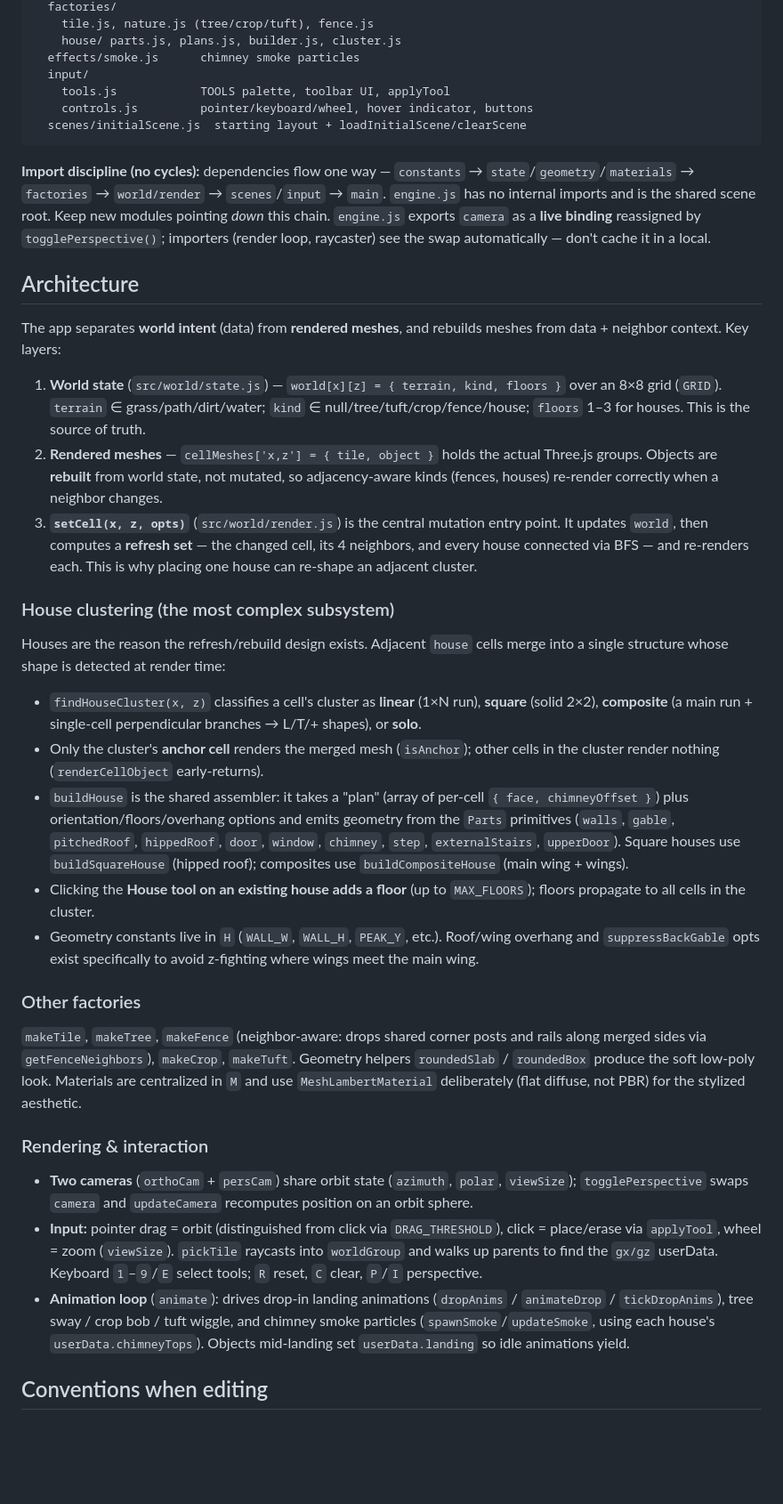
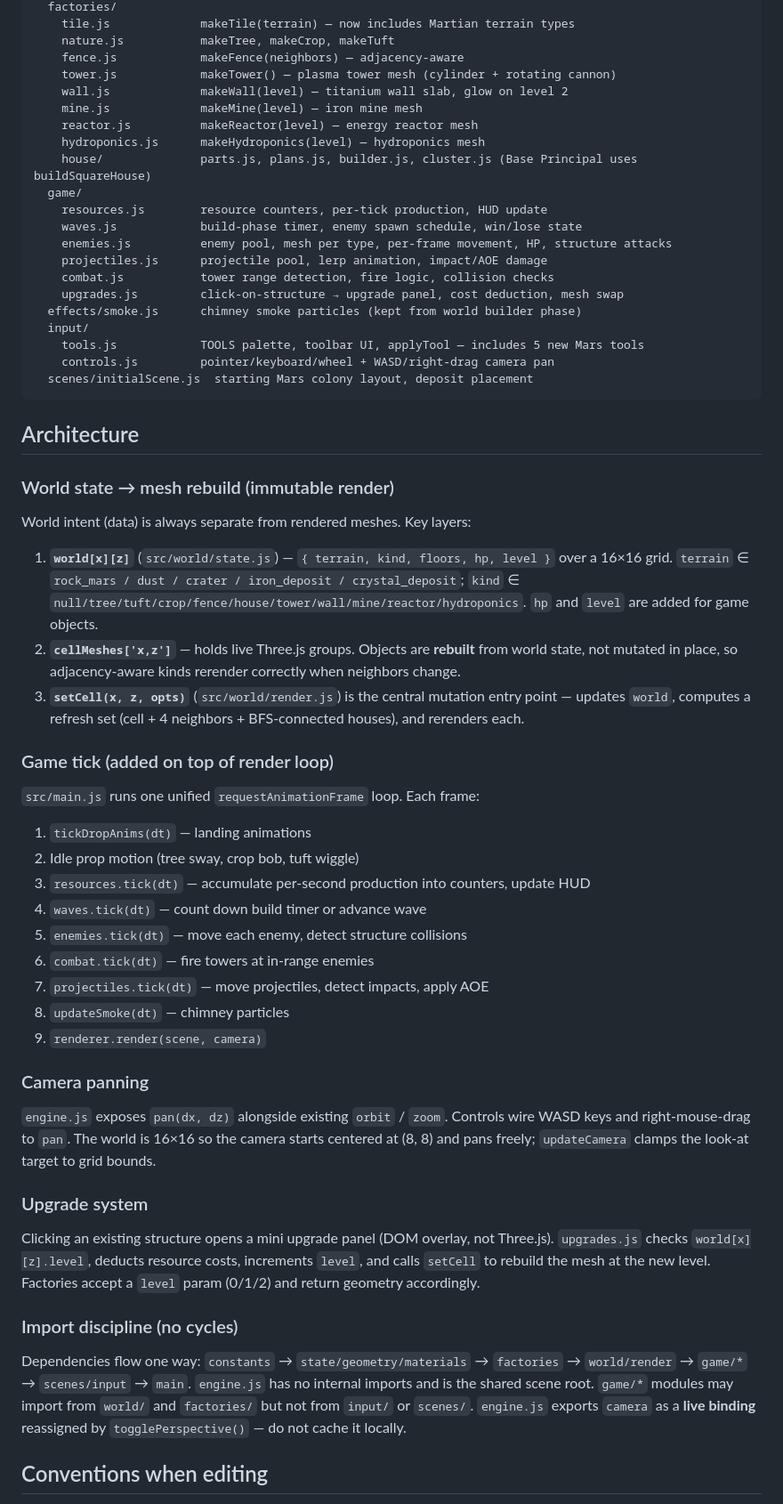
Before and after one commit to Andss-ye/Aris, a Markdown page: CLAUDE.md, the part around one of its changes. Shown at 89% size. GitHub-like rendering; blank space fills up the shorter version.

````diff
--- a/CLAUDE.md
+++ b/CLAUDE.md
@@ -35,42 +66,61 @@ src/
   factories/
-    tile.js, nature.js (tree/crop/tuft), fence.js
-    house/ parts.js, plans.js, builder.js, cluster.js
-  effects/smoke.js      chimney smoke particles
+    tile.js             makeTile(terrain) — now includes Martian terrain types
+    nature.js           makeTree, makeCrop, makeTuft
+    fence.js            makeFence(neighbors) — adjacency-aware
+    tower.js            makeTower() — plasma tower mesh (cylinder + rotating cannon)
+    wall.js             makeWall(level) — titanium wall slab, glow on level 2
+    mine.js             makeMine(level) — iron mine mesh
+    reactor.js          makeReactor(level) — energy reactor mesh
+    hydroponics.js      makeHydroponics(level) — hydroponics mesh
+    house/              parts.js, plans.js, builder.js, cluster.js (Base Principal uses buildSquareHouse)
+  game/
+    resources.js        resource counters, per-tick production, HUD update
+    waves.js            build-phase timer, enemy spawn schedule, win/lose state
+    enemies.js          enemy pool, mesh per type, per-frame movement, HP, structure attacks
+    projectiles.js      projectile pool, lerp animation, impact/AOE damage
+    combat.js           tower range detection, fire logic, collision checks
+    upgrades.js         click-on-structure → upgrade panel, cost deduction, mesh swap
+  effects/smoke.js      chimney smoke particles (kept from world builder phase)
   input/
-    tools.js            TOOLS palette, toolbar UI, applyTool
-    controls.js         pointer/keyboard/wheel, hover indicator, buttons
-  scenes/initialScene.js  starting layout + loadInitialScene/clearScene
+    tools.js            TOOLS palette, toolbar UI, applyTool — includes 5 new Mars tools
+    controls.js         pointer/keyboard/wheel + WASD/right-drag camera pan
+  scenes/initialScene.js  starting Mars colony layout, deposit placement
 ```
-
-**Import discipline (no cycles):** dependencies flow one way — `constants` → `state`/`geometry`/`materials` → `factories` → `world/render` → `scenes`/`input` → `main`. `engine.js` has no internal imports and is the shared scene root. Keep new modules pointing *down* this chain. `engine.js` exports `camera` as a **live binding** reassigned by `togglePerspective()`; importers (render loop, raycaster) see the swap automatically — don't cache it in a local.
 
 ## Architecture
 
-The app separates **world intent** (data) from **rendered meshes**, and rebuilds meshes from data + neighbor context. Key layers:
+### World state → mesh rebuild (immutable render)
 
-1. **World state** (`src/world/state.js`) — `world[x][z] = { terrain, kind, floors }` over an 8×8 grid (`GRID`). `terrain` ∈ grass/path/dirt/water; `kind` ∈ null/tree/tuft/crop/fence/house; `floors` 1–3 for houses. This is the source of truth.
-2. **Rendered meshes** — `cellMeshes['x,z'] = { tile, object }` holds the actual Three.js groups. Objects are **rebuilt** from world state, not mutated, so adjacency-aware kinds (fences, houses) re-render correctly when a neighbor changes.
-3. **`setCell(x, z, opts)`** (`src/world/render.js`) is the central mutation entry point. It updates `world`, then computes a **refresh set** — the changed cell, its 4 neighbors, and every house connected via BFS — and re-renders each. This is why placing one house can re-shape an adjacent cluster.
+World intent (data) is always separate from rendered meshes. Key layers:
 
-### House clustering (the most complex subsystem)
+1. **`world[x][z]`** (`src/world/state.js`) — `{ terrain, kind, floors, hp, level }` over a 16×16 grid. `terrain` ∈ `rock_mars / dust / crater / iron_deposit / crystal_deposit`; `kind` ∈ `null/tree/tuft/crop/fence/house/tower/wall/mine/reactor/hydroponics`. `hp` and `level` are added for game objects.
+2. **`cellMeshes['x,z']`** — holds live Three.js groups. Objects are **rebuilt** from world state, not mutated in place, so adjacency-aware kinds rerender correctly when neighbors change.
+3. **`setCell(x, z, opts)`** (`src/world/render.js`) is the central mutation entry point — updates `world`, computes a refresh set (cell + 4 neighbors + BFS-connected houses), and rerenders each.
 
-Houses are the reason the refresh/rebuild design exists. Adjacent `house` cells merge into a single structure whose shape is detected at render time:
+### Game tick (added on top of render loop)
 
-- `findHouseCluster(x, z)` classifies a cell's cluster as **linear** (1×N run), **square** (solid 2×2), **composite** (a main run + single-cell perpendicular branches → L/T/+ shapes), or **solo**.
-- Only the cluster's **anchor cell** renders the merged mesh (`isAnchor`); other cells in the cluster render nothing (`renderCellObject` early-returns).
-- `buildHouse` is the shared assembler: it takes a "plan" (array of per-cell `{ face, chimneyOffset }`) plus orientation/floors/overhang options and emits geometry from the `Parts` primitives (`walls`, `gable`, `pitchedRoof`, `hippedRoof`, `door`, `window`, `chimney`, `step`, `externalStairs`, `upperDoor`). Square houses use `buildSquareHouse` (hipped roof); composites use `buildCompositeHouse` (main wing + wings).
-- Clicking the **House tool on an existing house adds a floor** (up to `MAX_FLOORS`); floors propagate to all cells in the cluster.
-- Geometry constants live in `H` (`WALL_W`, `WALL_H`, `PEAK_Y`, etc.). Roof/wing overhang and `suppressBackGable` opts exist specifically to avoid z-fighting where wings meet the main wing.
+`src/main.js` runs one unified `requestAnimationFrame` loop. Each frame:
+1. `tickDropAnims(dt)` — landing animations
+2. Idle prop motion (tree sway, crop bob, tuft wiggle)
+3. `resources.tick(dt)` — accumulate per-second production into counters, update HUD
+4. `waves.tick(dt)` — count down build timer or advance wave
+5. `enemies.tick(dt)` — move each enemy, detect structure collisions
+6. `combat.tick(dt)` — fire towers at in-range enemies
+7. `projectiles.tick(dt)` — move projectiles, detect impacts, apply AOE
+8. `updateSmoke(dt)` — chimney particles
+9. `renderer.render(scene, camera)`
 
-### Other factories
+### Camera panning
 
-`makeTile`, `makeTree`, `makeFence` (neighbor-aware: drops shared corner posts and rails along merged sides via `getFenceNeighbors`), `makeCrop`, `makeTuft`. Geometry helpers `roundedSlab` / `roundedBox` produce the soft low-poly look. Materials are centralized in `M` and use `MeshLambertMaterial` deliberately (flat diffuse, not PBR) for the stylized aesthetic.
+`engine.js` exposes `pan(dx, dz)` alongside existing `orbit` / `zoom`. Controls wire WASD keys and right-mouse-drag to `pan`. The world is 16×16 so the camera starts centered at (8, 8) and pans freely; `updateCamera` clamps the look-at target to grid bounds.
 
-### Rendering & interaction
+### Upgrade system
 
-- **Two cameras** (`orthoCam` + `persCam`) share orbit state (`azimuth`, `polar`, `viewSize`); `togglePerspective` swaps `camera` and `updateCamera` recomputes position on an orbit sphere.
-- **Input:** pointer drag = orbit (distinguished from click via `DRAG_THRESHOLD`), click = place/erase via `applyTool`, wheel = zoom (`viewSize`). `pickTile` raycasts into `worldGroup` and walks up parents to find the `gx/gz` userData. Keyboard `1`–`9`/`E` select tools; `R` reset, `C` clear, `P`/`I` perspective.
-- **Animation loop** (`animate`): drives drop-in landing animations (`dropAnims` / `animateDrop` / `tickDropAnims`), tree sway / crop bob / tuft wiggle, and chimney smoke particles (`spawnSmoke`/`updateSmoke`, using each house's `userData.chimneyTops`). Objects mid-landing set `userData.landing` so idle animations yield.
+Clicking an existing structure opens a mini upgrade panel (DOM overlay, not Three.js). `upgrades.js` checks `world[x][z].level`, deducts resource costs, increments `level`, and calls `setCell` to rebuild the mesh at the new level. Factories accept a `level` param (0/1/2) and return geometry accordingly.
+
+### Import discipline (no cycles)
+
+Dependencies flow one way: `constants` → `state/geometry/materials` → `factories` → `world/render` → `game/*` → `scenes/input` → `main`. `engine.js` has no internal imports and is the shared scene root. `game/*` modules may import from `world/` and `factories/` but not from `input/` or `scenes/`. `engine.js` exports `camera` as a **live binding** reassigned by `togglePerspective()` — do not cache it locally.
 
 ## Conventions when editing
 
````
Also changed, not shown: other parts of CLAUDE.md (+50 -19 lines), TASKS.md (added, +275 -0 lines), idea.md (added, +199 -0 lines).
